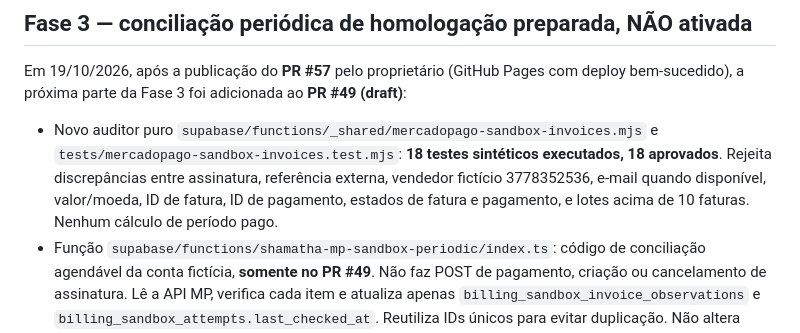
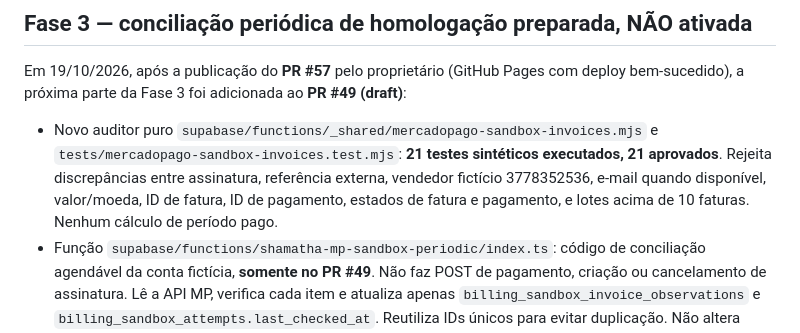
Before and after one commit to TTamosauskas/shamatha, a Markdown page: docs/mercadopago-proximas-fases.md, the part around the change. GitHub-like rendering.

Commit message:
Update invoice audit test evidence to 21 passing scenarios

```diff
--- a/docs/mercadopago-proximas-fases.md
+++ b/docs/mercadopago-proximas-fases.md
@@ -254,7 +254,7 @@ Validação depois de merge explícito do PR #56: abrir manualmente `https://tta
 
 Em 19/10/2026, após a publicação do **PR #57** pelo proprietário (GitHub Pages com deploy bem-sucedido), a próxima parte da Fase 3 foi adicionada ao **PR #49 (draft)**:
 
-- Novo auditor puro `supabase/functions/_shared/mercadopago-sandbox-invoices.mjs` e `tests/mercadopago-sandbox-invoices.test.mjs`: **18 testes sintéticos executados, 18 aprovados**. Rejeita discrepâncias entre assinatura, referência externa, vendedor fictício 3778352536, e-mail quando disponível, valor/moeda, ID de fatura, ID de pagamento, estados de fatura e pagamento, e lotes acima de 10 faturas. Nenhum cálculo de período pago.
+- Novo auditor puro `supabase/functions/_shared/mercadopago-sandbox-invoices.mjs` e `tests/mercadopago-sandbox-invoices.test.mjs`: **21 testes sintéticos executados, 21 aprovados**. Rejeita discrepâncias entre assinatura, referência externa, vendedor fictício 3778352536, e-mail quando disponível, valor/moeda, ID de fatura, ID de pagamento, estados de fatura e pagamento, e lotes acima de 10 faturas. Nenhum cálculo de período pago.
 - Função `supabase/functions/shamatha-mp-sandbox-periodic/index.ts`: código de conciliação agendável da conta fictícia, **somente no PR #49**. Não faz POST de pagamento, criação ou cancelamento de assinatura. Lê a API MP, verifica cada item e atualiza apenas `billing_sandbox_invoice_observations` e `billing_sandbox_attempts.last_checked_at`. Reutiliza IDs únicos para evitar duplicação. Não altera `billing_payments`, `billing_subscriptions`, `profiles` ou RLS.
 - A função é protegida por segredo interno exclusivo `SHAMATHA_MP_SANDBOX_CRON_SECRET` e trava `SHAMATHA_MP_SANDBOX_AUTO_RECONCILE_ENABLED`, desligada por padrão. **Nenhuma senha cron foi criada/configurada; a função NÃO foi implantada.**
 - `pg_cron` e `pg_net` já estão habilitados neste Supabase, mas **nenhum job `shamatha-sandbox-invoice-reconcile` foi cadastrado**. O acionamento permanece manual através do painel de homologação.
```
